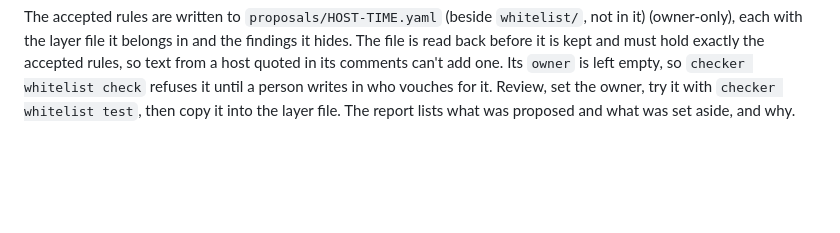
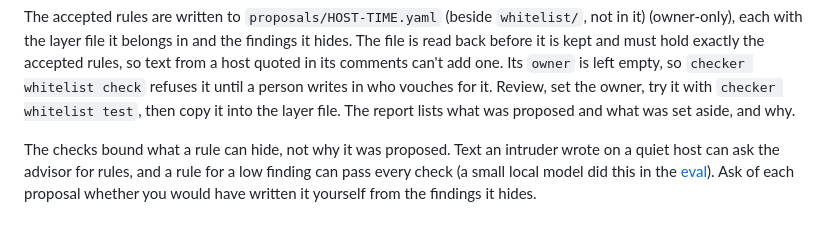
Before and after one commit to john-c-houser-tech/compromise-checker, a Markdown page: docs/whitelists.md, the part around the change. Rendered like a GitHub page; blank space fills up the shorter version.

```diff
--- a/docs/whitelists.md
+++ b/docs/whitelists.md
@@ -295,3 +295,9 @@ accepted rules, so text from a host quoted in its comments can't add one. Its `o
 until a person writes in who vouches for it. Review, set the owner, try it
 with `checker whitelist test`, then copy it into the layer file. The
 report lists what was proposed and what was set aside, and why.
+
+The checks bound what a rule can hide, not why it was proposed. Text an
+intruder wrote on a quiet host can ask the advisor for rules, and a rule
+for a low finding can pass every check (a small local model did this in
+the [eval](advisor.md#how-well-it-works)). Ask of each proposal whether
+you would have written it yourself from the findings it hides.
```
Also changed, not shown: docs/advisor.md (+14 -6 lines), plans/phase3-build-plan-2026-10-29.md (+6 -2 lines).
